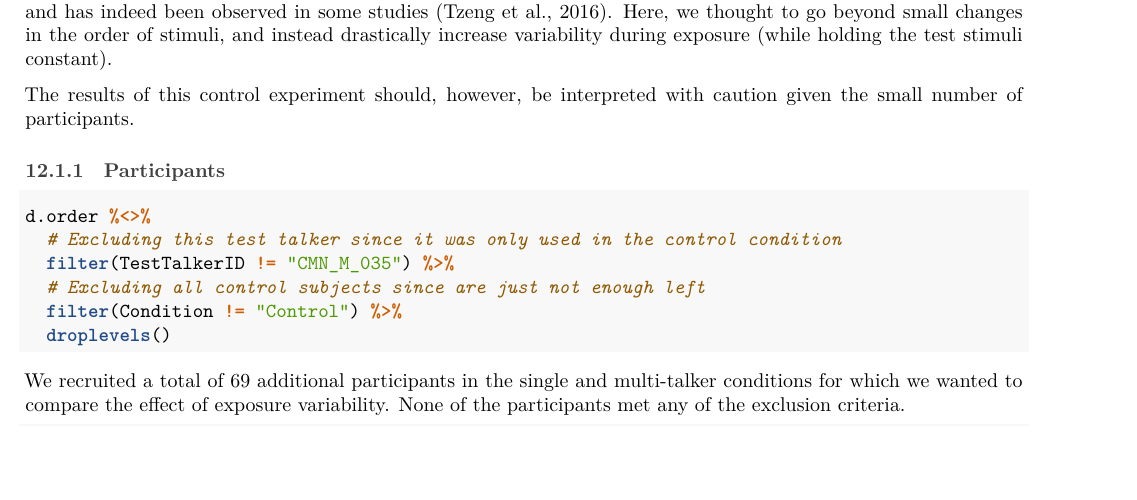
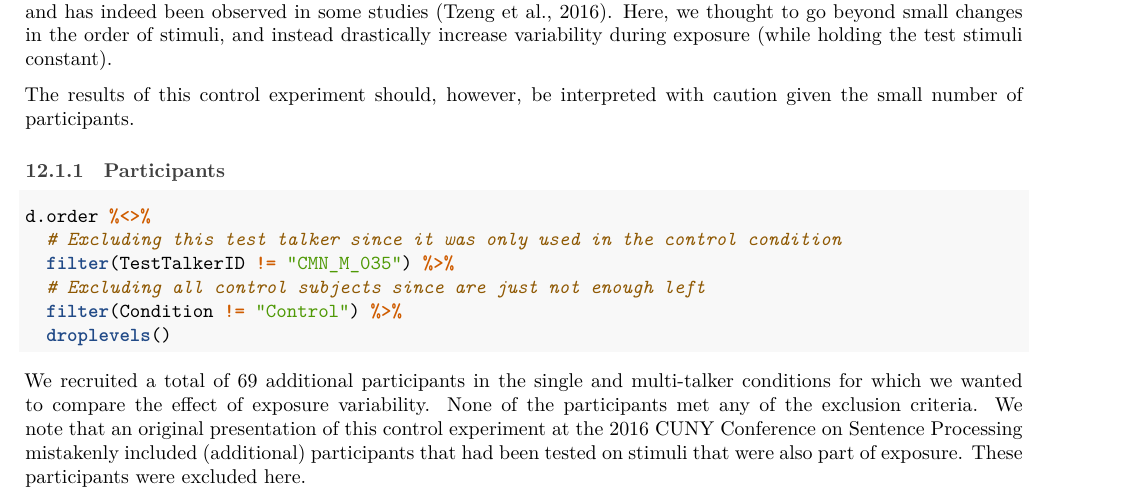
Before and after one commit to tfjaeger/ReplicationBradlowBent2008, an R Markdown document (scripts/Supplementary-information.Rmd): part of page 55 of 57, cut so that both start at the same text, the shorter picture padded with empty space. Rendered offline with R 4.5, knitr and Pandoc, then LaTeX, with nearby package versions; the code chunks are not run, so their results and figures are left out.

Commit message:
Minor corrections

````diff
--- a/scripts/Supplementary-information.Rmd
+++ b/scripts/Supplementary-information.Rmd
@@ -3269,7 +3269,7 @@ d.order %<>%
   filter(Condition != "Control") %>%
   droplevels()
 ```
-We recruited a total of 69 additional participants in the single and multi-talker conditions for which we wanted to compare the effect of exposure variability. None of the participants met any of the exclusion criteria.
+We recruited a total of 69 additional participants in the single and multi-talker conditions for which we wanted to compare the effect of exposure variability. None of the participants met any of the exclusion criteria. We note that an original presentation of this control experiment at the 2016 CUNY Conference on Sentence Processing mistakenly included (additional) participants that had been tested on stimuli that were also part of exposure. These participants were excluded here.
 
 ```{r}
 d.order %>%
````
Also changed, not shown: scripts/Supplementary-information.Rmd (1 more changed lines).
